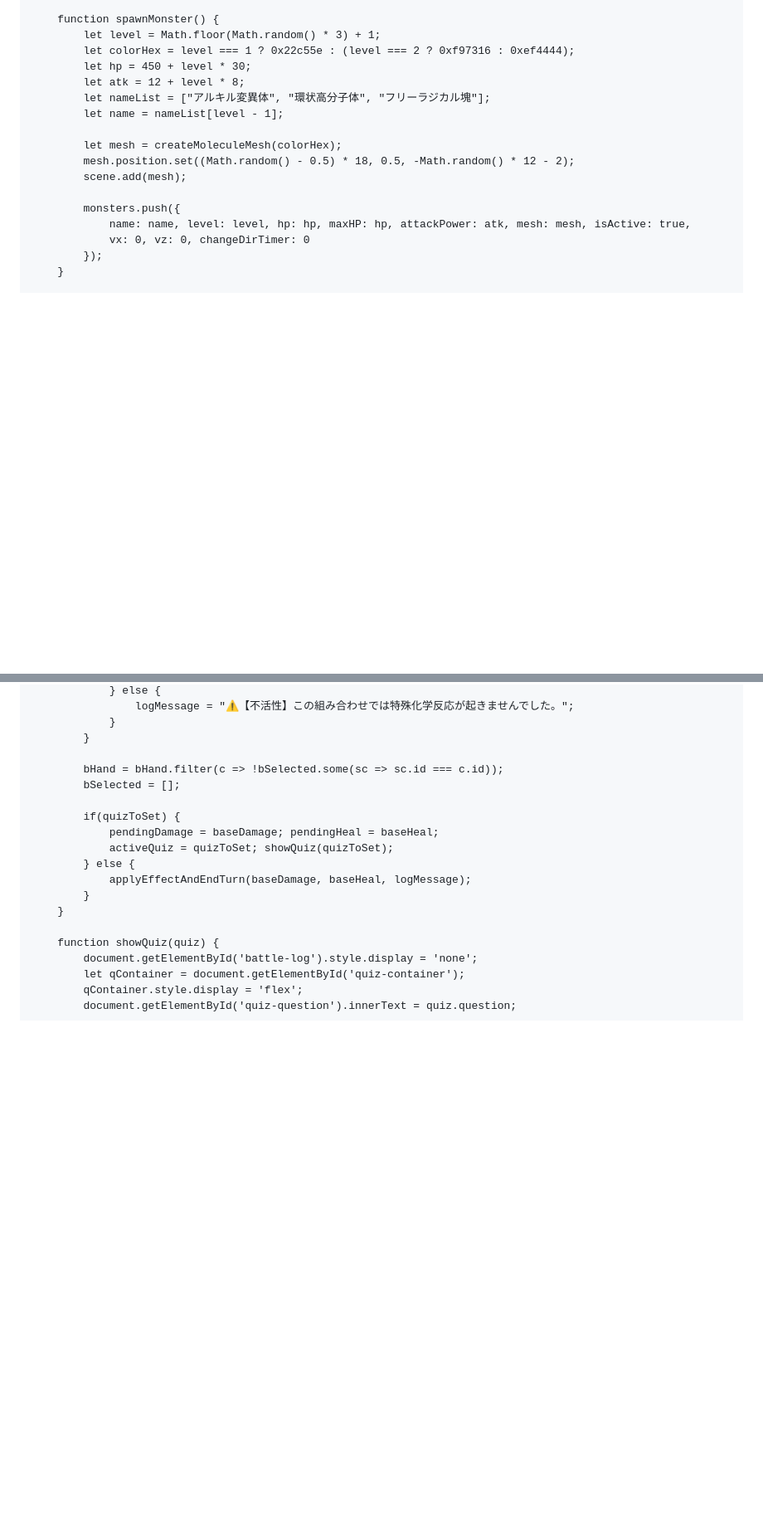
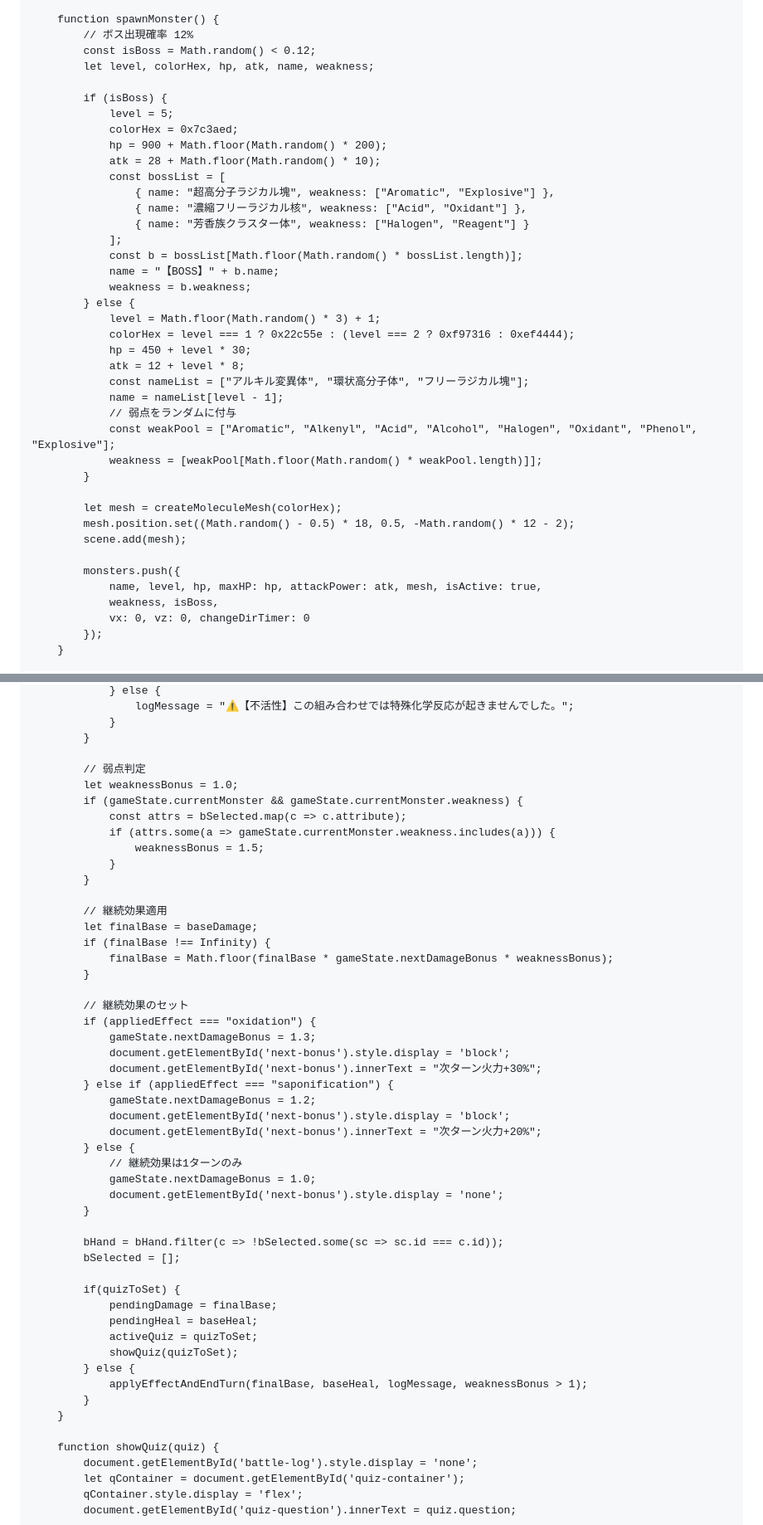
Before and after one commit to jn8s8mftxm-droid/-, a Markdown page: README.md, 2 parts joined by grey strips. Shown at 83% size. GitHub-like rendering; blank space fills up the shorter version.

```diff
--- a/README.md
+++ b/README.md
@@ -568,19 +572,42 @@
         }
 
         function spawnMonster() {
-            let level = Math.floor(Math.random() * 3) + 1;
-            let colorHex = level === 1 ? 0x22c55e : (level === 2 ? 0xf97316 : 0xef4444);
-            let hp = 450 + level * 30;
-            let atk = 12 + level * 8;
-            let nameList = ["アルキル変異体", "環状高分子体", "フリーラジカル塊"];
-            let name = nameList[level - 1];
+            // ボス出現確率 12%
+            const isBoss = Math.random() < 0.12;
+            let level, colorHex, hp, atk, name, weakness;
+
+            if (isBoss) {
+                level = 5;
+                colorHex = 0x7c3aed;
+                hp = 900 + Math.floor(Math.random() * 200);
+                atk = 28 + Math.floor(Math.random() * 10);
+                const bossList = [
+                    { name: "超高分子ラジカル塊", weakness: ["Aromatic", "Explosive"] },
+                    { name: "濃縮フリーラジカル核", weakness: ["Acid", "Oxidant"] },
+                    { name: "芳香族クラスター体", weakness: ["Halogen", "Reagent"] }
+                ];
+                const b = bossList[Math.floor(Math.random() * bossList.length)];
+                name = "【BOSS】" + b.name;
+                weakness = b.weakness;
+            } else {
+                level = Math.floor(Math.random() * 3) + 1;
+                colorHex = level === 1 ? 0x22c55e : (level === 2 ? 0xf97316 : 0xef4444);
+                hp = 450 + level * 30;
+                atk = 12 + level * 8;
+                const nameList = ["アルキル変異体", "環状高分子体", "フリーラジカル塊"];
+                name = nameList[level - 1];
+                // 弱点をランダムに付与
+                const weakPool = ["Aromatic", "Alkenyl", "Acid", "Alcohol", "Halogen", "Oxidant", "Phenol", "Explosive"];
+                weakness = [weakPool[Math.floor(Math.random() * weakPool.length)]];
+            }
 
             let mesh = createMoleculeMesh(colorHex);
             mesh.position.set((Math.random() - 0.5) * 18, 0.5, -Math.random() * 12 - 2);
             scene.add(mesh);
 
             monsters.push({
-                name: name, level: level, hp: hp, maxHP: hp, attackPower: atk, mesh: mesh, isActive: true,
+                name, level, hp, maxHP: hp, attackPower: atk, mesh, isActive: true,
+                weakness, isBoss,
                 vx: 0, vz: 0, changeDirTimer: 0
             });
         }
@@ -896,14 +933,46 @@
                 }
             }
 
+            // 弱点判定
+            let weaknessBonus = 1.0;
+            if (gameState.currentMonster && gameState.currentMonster.weakness) {
+                const attrs = bSelected.map(c => c.attribute);
+                if (attrs.some(a => gameState.currentMonster.weakness.includes(a))) {
+                    weaknessBonus = 1.5;
+                }
+            }
+
+            // 継続効果適用
+            let finalBase = baseDamage;
+            if (finalBase !== Infinity) {
+                finalBase = Math.floor(finalBase * gameState.nextDamageBonus * weaknessBonus);
+            }
+
+            // 継続効果のセット
+            if (appliedEffect === "oxidation") {
+                gameState.nextDamageBonus = 1.3;
+                document.getElementById('next-bonus').style.display = 'block';
+                document.getElementById('next-bonus').innerText = "次ターン火力+30%";
+            } else if (appliedEffect === "saponification") {
+                gameState.nextDamageBonus = 1.2;
+                document.getElementById('next-bonus').style.display = 'block';
+                document.getElementById('next-bonus').innerText = "次ターン火力+20%";
+            } else {
+                // 継続効果は1ターンのみ
+                gameState.nextDamageBonus = 1.0;
+                document.getElementById('next-bonus').style.display = 'none';
+            }
+
             bHand = bHand.filter(c => !bSelected.some(sc => sc.id === c.id));
             bSelected = [];
 
             if(quizToSet) {
-                pendingDamage = baseDamage; pendingHeal = baseHeal;
-                activeQuiz = quizToSet; showQuiz(quizToSet);
+                pendingDamage = finalBase;
+                pendingHeal = baseHeal;
+                activeQuiz = quizToSet;
+                showQuiz(quizToSet);
             } else {
-                applyEffectAndEndTurn(baseDamage, baseHeal, logMessage);
+                applyEffectAndEndTurn(finalBase, baseHeal, logMessage, weaknessBonus > 1);
             }
         }
 
```
Also changed, not shown: other parts of README.md (+61 -31 lines).
